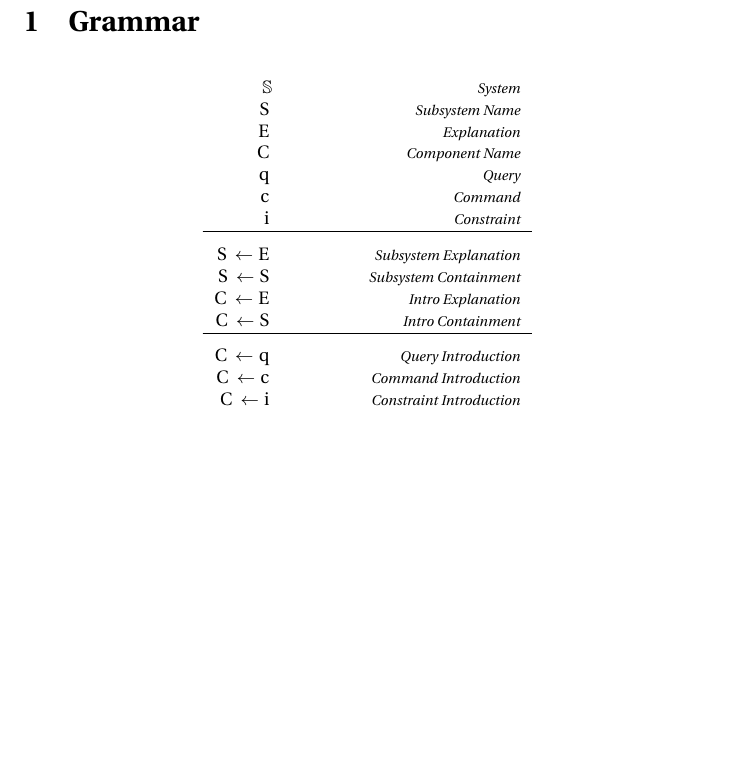
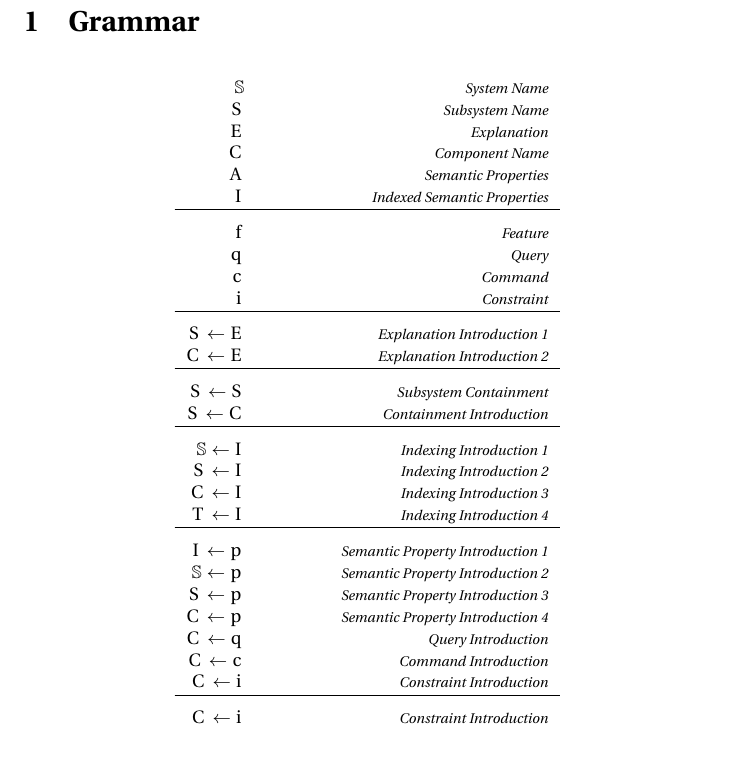
Before and after one commit to GaloisInc/BESSPIN-Lando, a LaTeX document (docs/system-spec-sublang/types.tex, which reads docs/system-spec-sublang/macros_types.tex): part of page 1 of 3 before the commit and part of page 1 of 4 after it, cut so that both start at the same text, the shorter picture padded with empty space. Compiled offline with pdfLaTeX.

Commit message:
Start of work to add types and rules for semantic properties & more.

```diff
--- a/docs/system-spec-sublang/macros_types.tex
+++ b/docs/system-spec-sublang/macros_types.tex
@@ -29,9 +29,13 @@
 \newcommand{\system}{\mathbb{S}}
 \newcommand{\subsystem}[1][S]{\gntn{#1}}
 \newcommand{\component}[1][C]{\gntn{#1}}
+\newcommand{\indexing}[1][I]{\gntn{#1}}
 \newcommand{\subsystemparent}[1][SP]{\gntn{#1}}
+\newcommand{\term}[1][T]{\gntn{#1}}
 
 \newcommand{\explanation}[1][E]{\gntn{#1}}
+\newcommand{\semprops}[1][A]{\gntn{#1}}
+\newcommand{\semprop}[1][p]{\gntn{#1}}
 \newcommand{\query}[1][q]{\gntn{#1}}
 \newcommand{\command}[1][c]{\gntn{#1}}
 \newcommand{\constraint}[1][i]{\gntn{#1}}
--- a/docs/system-spec-sublang/types.tex
+++ b/docs/system-spec-sublang/types.tex
@@ -11,21 +11,37 @@
 \section{Grammar}
 
 \begin{grammar}
-  \gruleplain{\system}{System}
+  \gruleplain{\system}{System Name}
   \gruleplain{\subsystem}{Subsystem Name}
   \gruleplain{\explanation}{Explanation}
   \gruleplain{\component}{Component Name}
+  \gruleplain{\semprops}{Semantic Properties}
+  \gruleplain{\indexing}{Indexed Semantic Properties}
+  \gline
+  \gruleplain{\feature}{Feature}
   \gruleplain{\query}{Query}
   \gruleplain{\command}{Command}
   \gruleplain{\constraint}{Constraint}
   \gline
-  \gruleplain{\subsystem \intro \explanation}{Subsystem Explanation}
+  \gruleplain{\subsystem \intro \explanation}{Explanation Introduction 1}
+  \gruleplain{\component \intro \explanation}{Explanation Introduction 2}
+  \gline
   \gruleplain{\subsystem \intro \subsystem}{Subsystem Containment}
-  \gruleplain{\component \intro \explanation}{Intro Explanation}
-  \gruleplain{\component \intro \subsystem}{Intro Containment}
+  \gruleplain{\subsystem \intro \component}{Containment Introduction}
   \gline
+  \gruleplain{\system    \intro \indexing}{Indexing Introduction 1}
+  \gruleplain{\subsystem \intro \indexing}{Indexing Introduction 2}
+  \gruleplain{\component \intro \indexing}{Indexing Introduction 3}
+  \gruleplain{\term      \intro \indexing}{Indexing Introduction 4}
+  \gline
+  \gruleplain{\indexing  \intro \semprop}{Semantic Property Introduction 1}
+  \gruleplain{\system    \intro \semprop}{Semantic Property Introduction 2}
+  \gruleplain{\subsystem \intro \semprop}{Semantic Property Introduction 3}
+  \gruleplain{\component \intro \semprop}{Semantic Property Introduction 4}
   \gruleplain{\component \intro \query}{Query Introduction}
   \gruleplain{\component \intro \command}{Command Introduction}
+  \gruleplain{\component \intro \constraint}{Constraint Introduction}
+  \gline
   \gruleplain{\component \intro \constraint}{Constraint Introduction}
 \end{grammar}
 
```
Also changed, not shown: docs/system-spec-sublang/types.tex (29 more changed lines), 1 other file.
